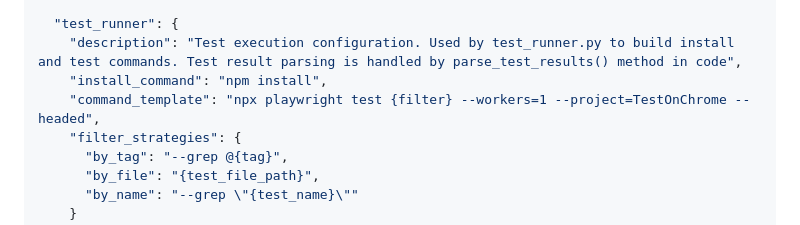
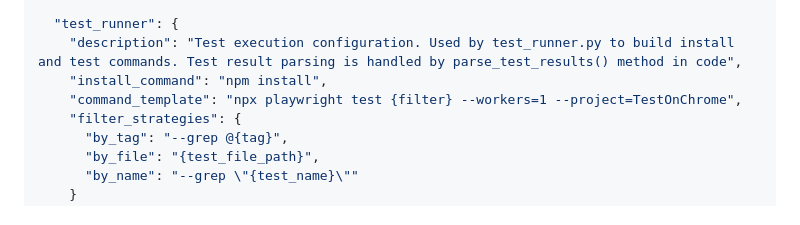
Before and after one commit to thanhlamwizeline/qa-ai-agent-playwright, a Markdown page: CONVENTIONS.md, the part around the change. Rendered like a GitHub page.

Commit message:
Update test_runner command_template
Removed the '--headed' option from the command template for test execution.

```diff
--- a/CONVENTIONS.md
+++ b/CONVENTIONS.md
@@ -262,7 +262,7 @@ This configuration allows the AI Agent to understand the specific structure and
   "test_runner": {
     "description": "Test execution configuration. Used by test_runner.py to build install and test commands. Test result parsing is handled by parse_test_results() method in code",
     "install_command": "npm install",
-    "command_template": "npx playwright test {filter} --workers=1 --project=TestOnChrome --headed",
+    "command_template": "npx playwright test {filter} --workers=1 --project=TestOnChrome",
     "filter_strategies": {
       "by_tag": "--grep @{tag}",
       "by_file": "{test_file_path}",
```
